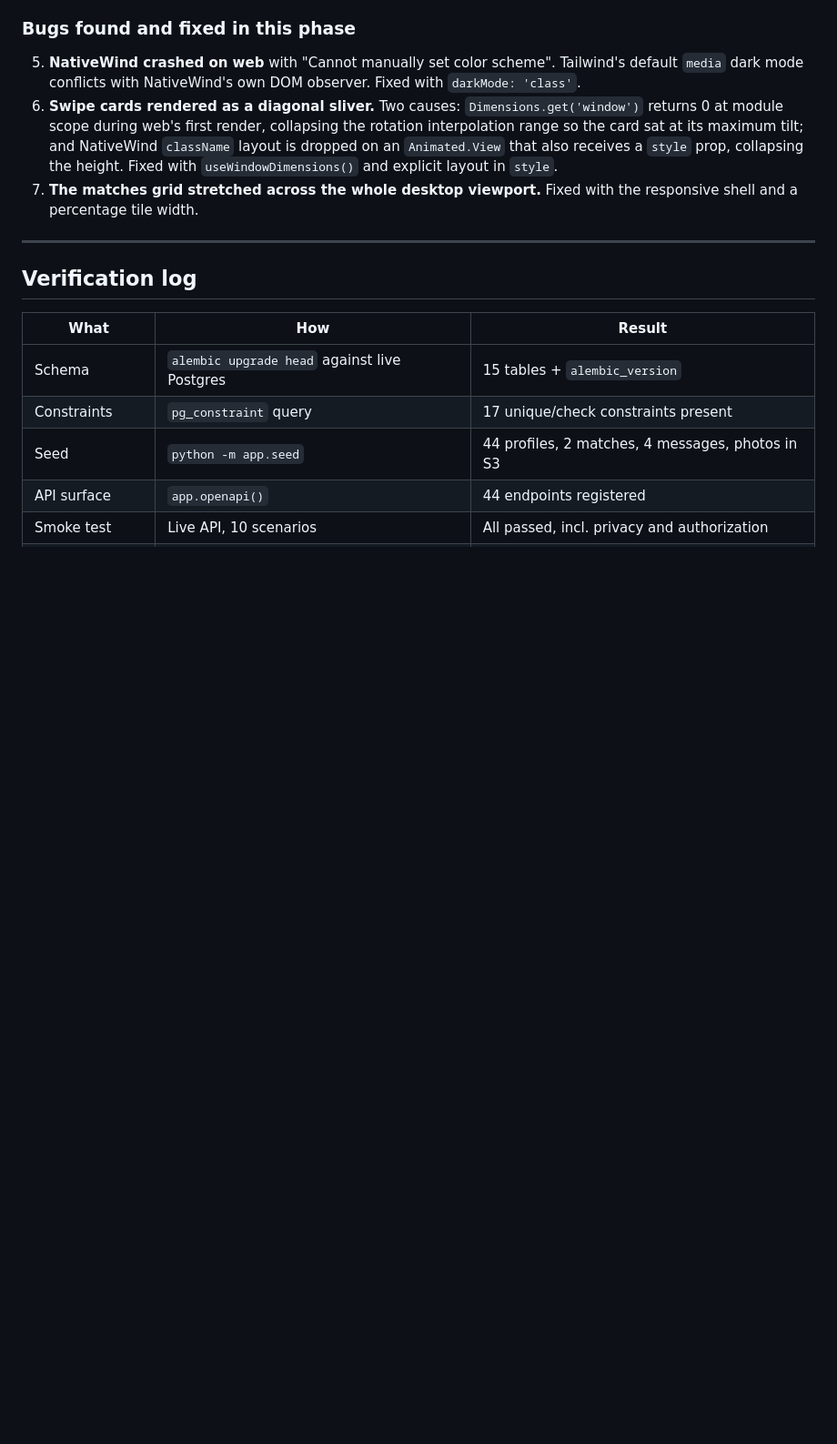
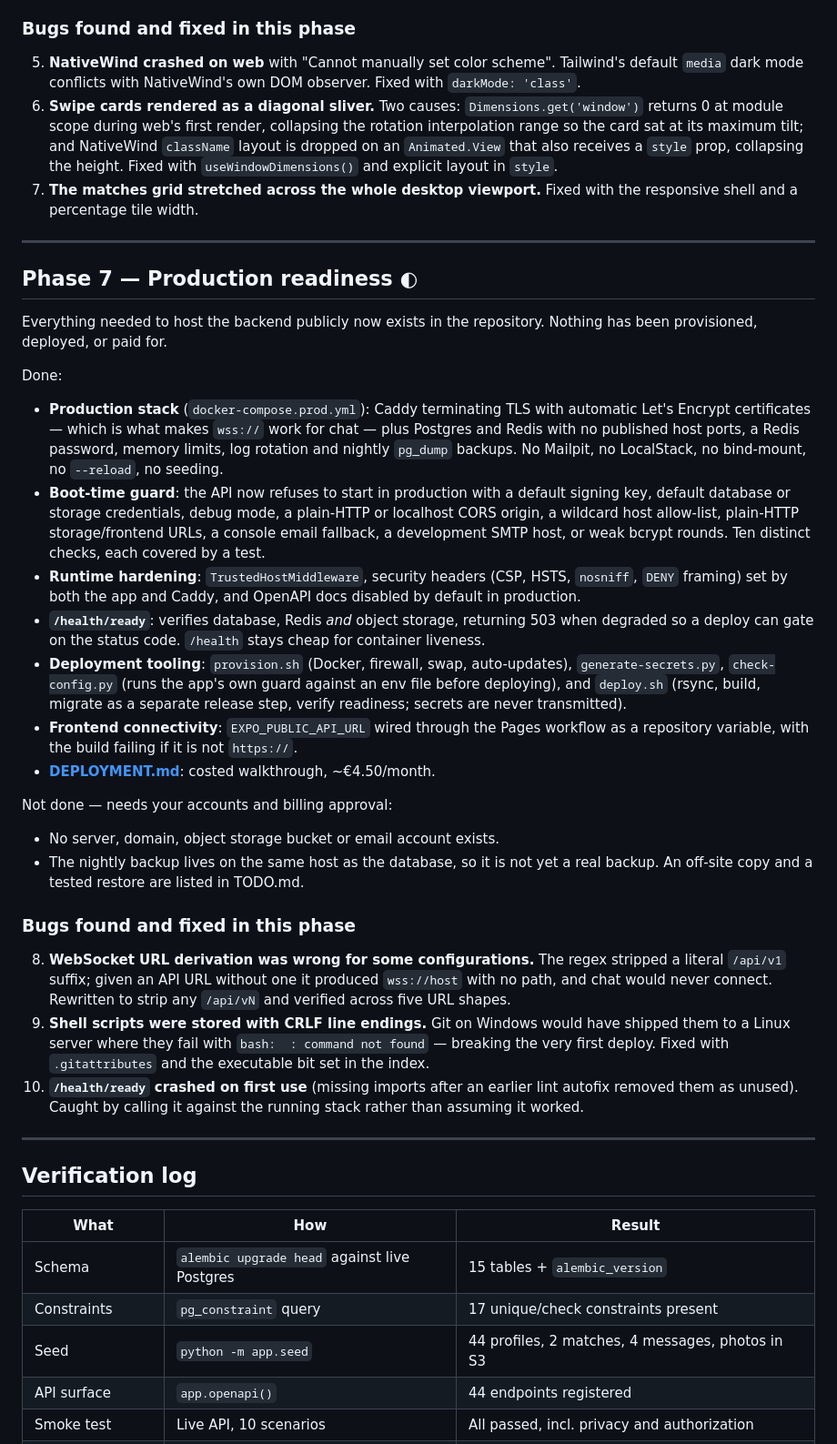
Before and after one commit to Prakhar924/amora, a Markdown page: PROGRESS.md, the part around one of its changes. Shown at 91% size. GitHub-like rendering; blank space fills up the shorter version.

Commit message:
Record production-readiness phase in PROGRESS.md
Co-Authored-By: Claude Opus 5 <noreply@anthropic.com>

```diff
--- a/PROGRESS.md
+++ b/PROGRESS.md
@@ -194,6 +196,61 @@ Not done:
 
 ---
 
+## Phase 7 — Production readiness ◐
+
+Everything needed to host the backend publicly now exists in the repository.
+Nothing has been provisioned, deployed, or paid for.
+
+Done:
+
+- **Production stack** (`docker-compose.prod.yml`): Caddy terminating TLS with
+  automatic Let's Encrypt certificates — which is what makes `wss://` work for
+  chat — plus Postgres and Redis with no published host ports, a Redis
+  password, memory limits, log rotation and nightly `pg_dump` backups. No
+  Mailpit, no LocalStack, no bind-mount, no `--reload`, no seeding.
+- **Boot-time guard**: the API now refuses to start in production with a
+  default signing key, default database or storage credentials, debug mode, a
+  plain-HTTP or localhost CORS origin, a wildcard host allow-list, plain-HTTP
+  storage/frontend URLs, a console email fallback, a development SMTP host, or
+  weak bcrypt rounds. Ten distinct checks, each covered by a test.
+- **Runtime hardening**: `TrustedHostMiddleware`, security headers (CSP, HSTS,
+  `nosniff`, `DENY` framing) set by both the app and Caddy, and OpenAPI docs
+  disabled by default in production.
+- **`/health/ready`**: verifies database, Redis *and* object storage, returning
+  503 when degraded so a deploy can gate on the status code. `/health` stays
+  cheap for container liveness.
+- **Deployment tooling**: `provision.sh` (Docker, firewall, swap, auto-updates),
+  `generate-secrets.py`, `check-config.py` (runs the app's own guard against an
+  env file before deploying), and `deploy.sh` (rsync, build, migrate as a
+  separate release step, verify readiness; secrets are never transmitted).
+- **Frontend connectivity**: `EXPO_PUBLIC_API_URL` wired through the Pages
+  workflow as a repository variable, with the build failing if it is not
+  `https://`.
+- **[DEPLOYMENT.md](DEPLOYMENT.md)**: costed walkthrough, ~€4.50/month.
+
+Not done — needs your accounts and billing approval:
+
+- No server, domain, object storage bucket or email account exists.
+- The nightly backup lives on the same host as the database, so it is not yet
+  a real backup. An off-site copy and a tested restore are listed in TODO.md.
+
+### Bugs found and fixed in this phase
+
+8. **WebSocket URL derivation was wrong for some configurations.** The regex
+   stripped a literal `/api/v1` suffix; given an API URL without one it
+   produced `wss://host` with no path, and chat would never connect. Rewritten
+   to strip any `/api/vN` and verified across five URL shapes.
+9. **Shell scripts were stored with CRLF line endings.** Git on Windows would
+   have shipped them to a Linux server where they fail with
+   `bash:
+: command not found` — breaking the very first deploy. Fixed with
+   `.gitattributes` and the executable bit set in the index.
+10. **`/health/ready` crashed on first use** (missing imports after an earlier
+    lint autofix removed them as unused). Caught by calling it against the
+    running stack rather than assuming it worked.
+
+---
+
 ## Verification log
 
 | What | How | Result |
```
Also changed, not shown: other parts of PROGRESS.md (+11 -3 lines).
